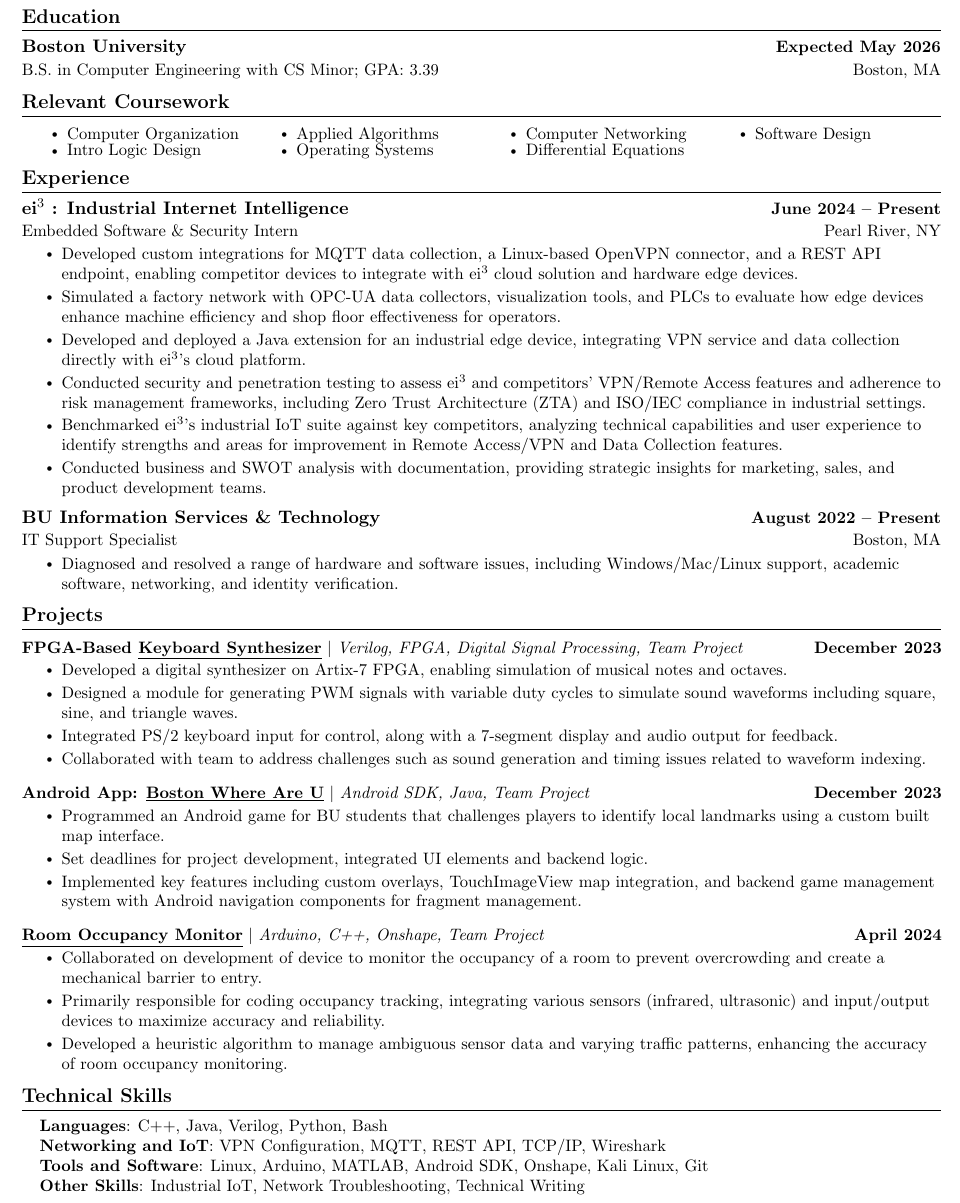
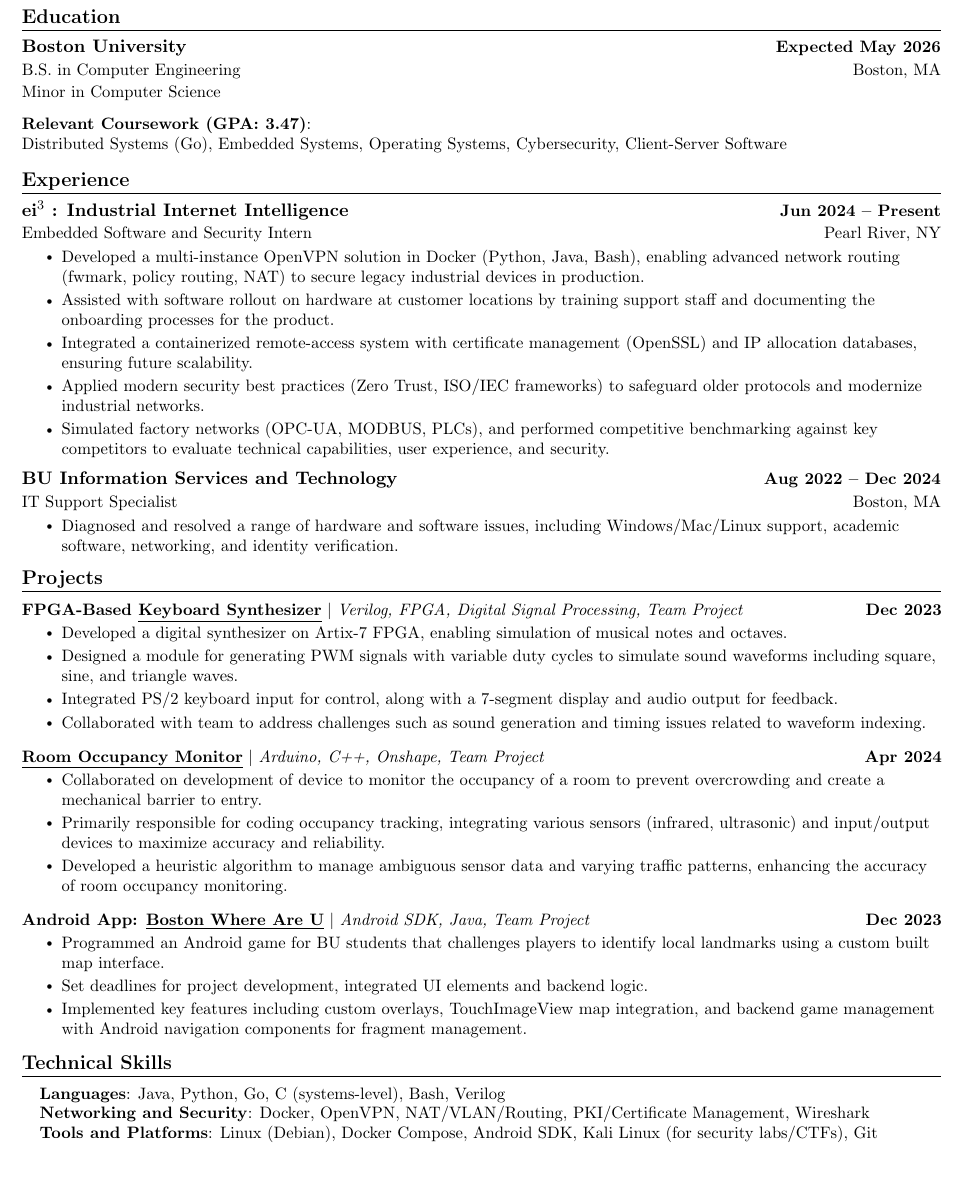
Before and after one commit to proconlon/resume, a LaTeX document (main.tex): part of the page, cut so that both start at the same text, the shorter picture padded with empty space. Compiled offline with pdfLaTeX.

Commit message:
modified ei3 desc

```diff
--- a/main.tex
+++ b/main.tex
@@ -135,75 +146,64 @@
 %-----------EDUCATION-----------
 \section{Education}
   \resumeSubHeadingListStart
-    \resumeSubheading
+    \resumeEducationSubheading
       {Boston University}{Expected May 2026}
-      {B.S. in Computer Engineering with CS Minor; GPA: 3.39}{Boston, MA}
-    %\resumeSubheading
-    %  {Rutherford High School}{2018 -- 2022}
-    %  {}{}
+      {B.S. in Computer Engineering}{Boston, MA}
+      {Minor in Computer Science}
+
+    \item[]
+      \small \textbf{Relevant Coursework (GPA: 3.47)}: \\
+      \small Distributed Systems (Go), Embedded Systems, Operating Systems, Cybersecurity, Client-Server Software
   \resumeSubHeadingListEnd
 
+\vspace{-16pt}
 
-
-
-%------RELEVANT COURSEWORK-------
-\section{Relevant Coursework}
-    %\resumeSubHeadingListStart
-        \begin{multicols}{4}
-            \begin{itemize}[itemsep=-5pt, parsep=3pt]
-                \item\small Computer Organization
-                \item Intro Logic Design
-               % \item Intro Software Eng
-                \item Applied Algorithms
-                \item Operating Systems
-                \item Computer Networking
-                \item Differential Equations
-               % \item Probability, Statistics \& Data Science
-                \item Software Design
-               % \item[]\emph{* Fall 2024}
-            \end{itemize}
-        \end{multicols}
-        \vspace*{2.0\multicolsep}
-    %\resumeSubHeadingListEnd
-
+%  %------RELEVANT COURSEWORK-------
+% \section{Relevant Coursework}
+%     %\resumeSubHeadingListStart
+%         \begin{multicols}{4}
+%             %\begin{itemize}[itemsep=-5pt, parsep=3pt]
+%             \begin{itemize}[itemsep=-5pt, leftmargin=0.15in, parsep=3pt]
+%                 \item\small Cybersecurity
+%                 \item Operating Systems
+%                 \item Distributed Systems
+%                 \item Applied Algorithms
+%                 \item Embedded Systems
+%                 \item Computer Networking
+%                 \item Client-Server~Software
+%                 \item Software~Design~(C\#/.NET)
+%                 %\item Computer Organization
+%                 %\item Probability, Statistics \& Data Science
+%                % \item[]\emph{* Fall 2024}
+%             \end{itemize}
+%         \end{multicols}
+%         \vspace*{2.0\multicolsep}
+%     %\resumeSubHeadingListEnd
 
 %-----------EXPERIENCE-----------
 \section{Experience}
   \resumeSubHeadingListStart
 
     \resumeSubheading
-    {ei$^3$ : Industrial Internet Intelligence}{June 2024 -- Present}
-    {Embedded Software \& Security Intern}{Pearl River, NY}
+    {ei$^3$ : Industrial Internet Intelligence}{Jun 2024 -- Present}
+    {Embedded Software and Security Intern}{Pearl River, NY}
     \resumeItemListStart
 
-    \resumeItem{Developed custom integrations for MQTT data collection, a Linux-based OpenVPN connector, and a REST API endpoint, enabling competitor devices to integrate with ei$^3$ cloud solution and hardware edge devices.}
-    \resumeItem{Simulated a factory network with OPC-UA data collectors, visualization tools, and PLCs to evaluate how edge devices enhance machine efficiency and shop floor effectiveness for operators.}
-    \resumeItem{Developed and deployed a Java extension for an industrial edge device, integrating VPN service and data collection directly with ei$^3$'s cloud platform.}
-    \resumeItem{Conducted security and penetration testing to assess ei$^3$ and competitors' VPN/Remote Access features and adherence to risk management frameworks, including Zero Trust Architecture (ZTA) and ISO/IEC compliance in industrial settings.}
-    \resumeItem{Benchmarked ei$^3$'s industrial IoT suite against key competitors, analyzing technical capabilities and user experience to identify strengths and areas for improvement in Remote Access/VPN and Data Collection features.}
-    \resumeItem{Conducted business and SWOT analysis with documentation, providing strategic insights for marketing, sales, and product development teams.}
+        \resumeItem{Developed a multi-instance OpenVPN solution in Docker (Python, Java, Bash), enabling advanced network routing (fwmark, policy routing, NAT) to secure legacy industrial devices in production.}
+        \resumeItem{Assisted with software rollout on hardware at customer locations by training support staff and documenting the onboarding processes for the product.}
+        \resumeItem{Integrated a containerized remote-access system with certificate management (OpenSSL) and IP allocation databases, ensuring future scalability.}
+        \resumeItem{Applied modern security best practices (Zero Trust, ISO/IEC frameworks) to safeguard older protocols and modernize industrial networks.}
+        \resumeItem{Simulated factory networks (OPC-UA, MODBUS, PLCs), and performed competitive benchmarking against key competitors to evaluate technical capabilities, user experience, and security.}
 
     \resumeItemListEnd
 
 
     \resumeSubheading
-      {BU Information Services \& Technology}{August 2022 -- Present}
+      {BU Information Services and Technology}{Aug 2022 -- Dec 2024}
       {IT Support Specialist}{Boston, MA}
       \resumeItemListStart
         \resumeItem{Diagnosed and resolved a range of hardware and software issues, including Windows/Mac/Linux support, academic software, networking, and identity verification.}
-       % \resumeItem{Utilized phone, ServiceNow, and in-person support to respond to service tickets prioritizing issues as needed.}
-       % \resumeItem{Maintained clear, empathetic communication and effective problem-solving, contributing to a positive relation to technology campus-wide.}
-
       \resumeItemListEnd
-
-   % \resumeSubheading
-   %   {Eros Cafe}{March 2021 -- August 2023}
-   %   {Restaurant Server}{East Rutherford, NJ}
-   %   \resumeItemListStart
-   %     \resumeItem{Developed strong communication and interpersonal skills in a dynamic environment.}
-   %     \resumeItem{Enhanced ability to work under pressure and multitask effectively.}
-   %   \resumeItemListEnd
-
 
   \resumeSubHeadingListEnd
 \vspace{-16pt}
@@ -213,7 +213,7 @@
     \vspace{-5pt}
     \resumeSubHeadingListStart
       \resumeProjectHeading
-        {\textbf{FPGA-Based \underline{\href{https://github.com/proconlon/fpga-synth}{Keyboard Synthesizer}}} $|$ \emph{Verilog, FPGA, Digital Signal Processing, Team Project}}{December 2023}
+        {\textbf{FPGA-Based \underline{\href{https://github.com/proconlon/fpga-synth}{Keyboard Synthesizer}}} $|$ \emph{Verilog, FPGA, Digital Signal Processing, Team Project}}{Dec 2023}
         \resumeItemListStart
           \resumeItem{Developed a digital synthesizer on Artix-7 FPGA, enabling simulation of musical notes and octaves.}
           \resumeItem{Designed a module for generating PWM signals with variable duty cycles to simulate sound waveforms including square, sine, and triangle waves.}
@@ -222,22 +222,24 @@
         \resumeItemListEnd
           \vspace{-13pt}
 
-
-          \resumeProjectHeading
-          {\textbf{Android App: \underline{\href{https://github.com/proconlon/BostonWhereAreU}{Boston Where Are U}}} $|$ \emph{Android SDK, Java, Team Project}}{December 2023}          \resumeItemListStart
-            \resumeItem{Programmed an Android game for BU students that challenges players to identify local landmarks using a custom built map interface.}
-            \resumeItem{Set deadlines for project development, integrated UI elements and backend logic.}
-            \resumeItem{Implemented key features including custom overlays, TouchImageView map integration, and backend game management system with Android navigation components for fragment management.}
-          \resumeItemListEnd
-          \vspace{-13pt}
-
      \resumeProjectHeading
-          {\textbf{\underline{\href{https://github.com/proconlon/RoomOccupancyMonitor}{Room Occupancy Monitor}}} $|$ \emph{Arduino, C++, Onshape, Team Project}}{April 2024}
+          {\textbf{\underline{\href{https://github.com/proconlon/RoomOccupancyMonitor}{Room Occupancy Monitor}}} $|$ \emph{Arduino, C++, Onshape, Team Project}}{Apr 2024}
           \resumeItemListStart
             \resumeItem{Collaborated on development of device to monitor the occupancy of a room to prevent overcrowding and create a mechanical barrier to entry.}
             \resumeItem{Primarily responsible for coding occupancy tracking, integrating various sensors (infrared, ultrasonic) and input/output devices to maximize accuracy and reliability.}
             \resumeItem{Developed a heuristic algorithm to manage ambiguous sensor data and varying traffic patterns, enhancing the accuracy of room occupancy monitoring.}
           \resumeItemListEnd
+     \vspace{-13pt}
+
+    \resumeProjectHeading
+          {\textbf{Android App: \underline{\href{https://github.com/proconlon/BostonWhereAreU}{Boston Where Are U}}} $|$ \emph{Android SDK, Java, Team Project}}{Dec 2023}
+          \resumeItemListStart
+            \resumeItem{Programmed an Android game for BU students that challenges players to identify local landmarks using a custom built map interface.}
+            \resumeItem{Set deadlines for project development, integrated UI elements and backend logic.}
+            \resumeItem{Implemented key features including custom overlays, TouchImageView map integration, and backend game management with Android navigation components for fragment management.}
+          \resumeItemListEnd
+
+
        %   \vspace{-13pt}
 
 
@@ -265,14 +267,16 @@
 \section{Technical Skills}
  \begin{itemize}[leftmargin=0.15in, label={}]
     \small{\item{
-     \textbf{Languages}{: C++, Java, Verilog, Python, Bash} \\
-    % \textbf{Framework}{: Django, React} \\
-     \textbf{Networking and IoT}{: VPN Configuration, MQTT, REST API, TCP/IP, Wireshark} \\
-     \textbf{Tools and Software}{: Linux, Arduino, MATLAB, Android SDK, Onshape, Kali Linux, Git} \\
-     \textbf{Other Skills}{: Industrial IoT, Network Troubleshooting, Technical Writing} \\
+     \textbf{Languages}{: Java, Python, Go, C (systems-level), Bash, Verilog} \\
+     %\textbf{Framework}{: Spring Boot, React} \\
+     \textbf{Networking and Security}{: Docker, OpenVPN, NAT/VLAN/Routing, PKI/Certificate Management, Wireshark} \\
+     \textbf{Tools and Platforms}{: Linux (Debian), Docker Compose, Android SDK, Kali Linux (for security labs/CTFs), Git} \\
+     %\textbf{Other Skills}{: Virtualization, Containerization, Network Troubleshooting} \\
     }}
  \end{itemize}
  \vspace{-16pt}
+
+
 
 
 %-----------INVOLVEMENT---------------
```
Also changed, not shown: README.md, james_resume.pdf, main.tex (11 more changed lines).
